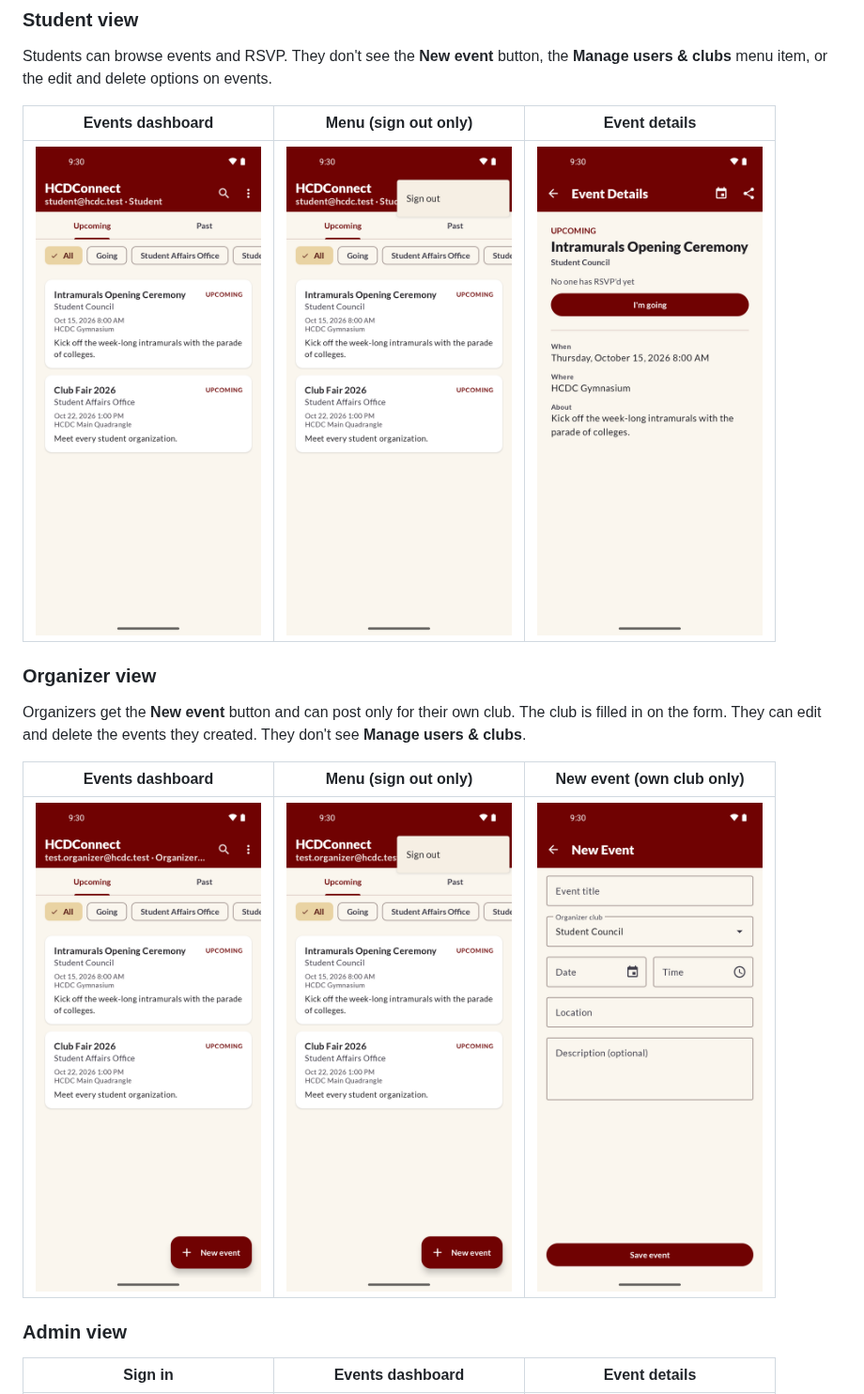
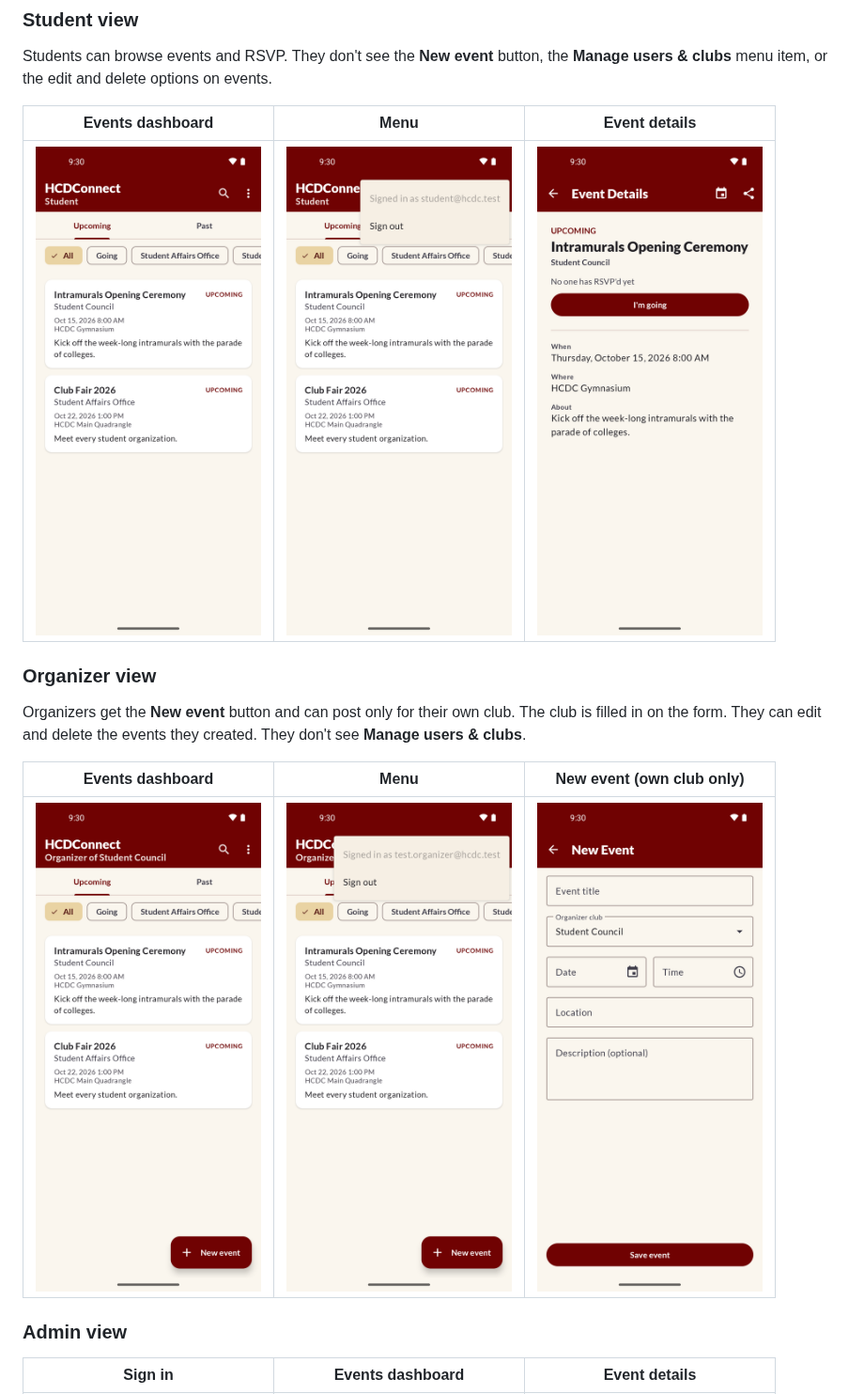
Before and after one commit to JhunDevRey/HCDConnect, a Markdown page: README.md, the part around one of its changes. Shown at 94% size. GitHub-like rendering; pictures changed too: docs/screenshots/organizer-dashboard.png, docs/screenshots/organizer-menu.png, docs/screenshots/student-dashboard.png.

Commit message:
Show only the role in the dashboard header and move the email to the menu

```diff
--- a/README.md
+++ b/README.md
@@ -8,5 +8,5 @@ HCDConnect is an Android app for campus events at Holy Cross of Davao College (H
 
 Students can browse events and RSVP. They don't see the **New event** button, the **Manage users & clubs** menu item, or the edit and delete options on events.
 
-| Events dashboard | Menu (sign out only) | Event details |
+| Events dashboard | Menu | Event details |
 |:---:|:---:|:---:|
@@ -16,5 +16,5 @@ Students can browse events and RSVP. They don't see the **New event** button, th
 
 Organizers get the **New event** button and can post only for their own club. The club is filled in on the form. They can edit and delete the events they created. They don't see **Manage users & clubs**.
 
-| Events dashboard | Menu (sign out only) | New event (own club only) |
+| Events dashboard | Menu | New event (own club only) |
 |:---:|:---:|:---:|
```
Also changed, not shown: other parts of README.md (+2 -2 lines), docs/screenshots/dashboard-dark.png, docs/screenshots/dashboard.png, 3 other files.
